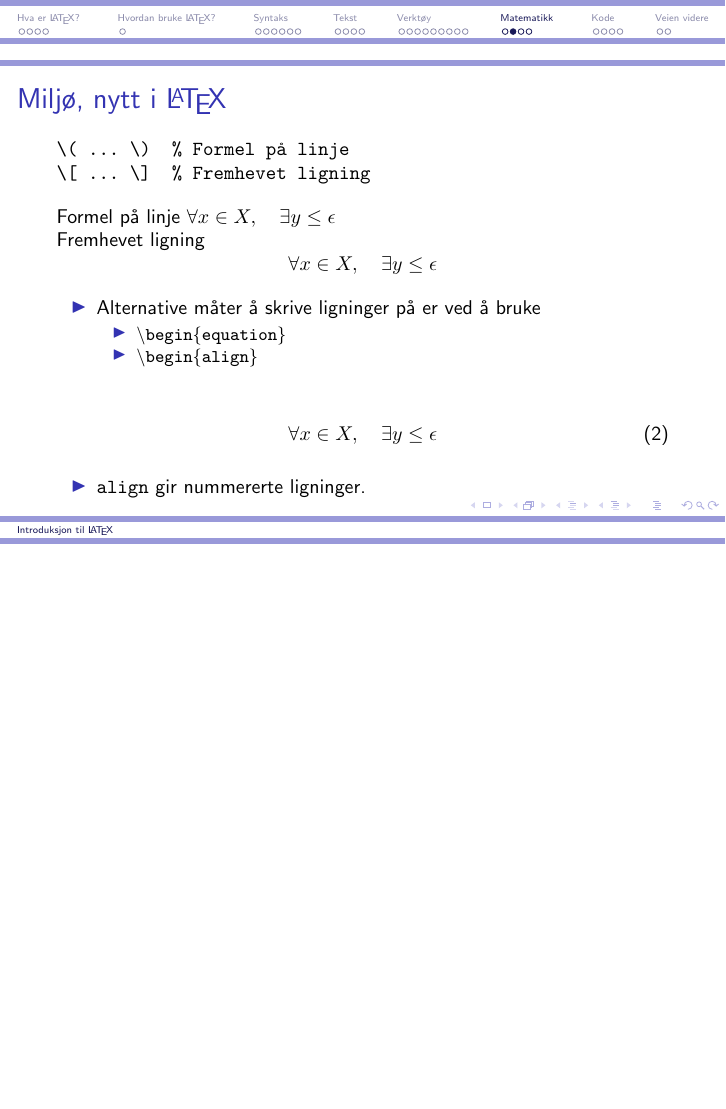
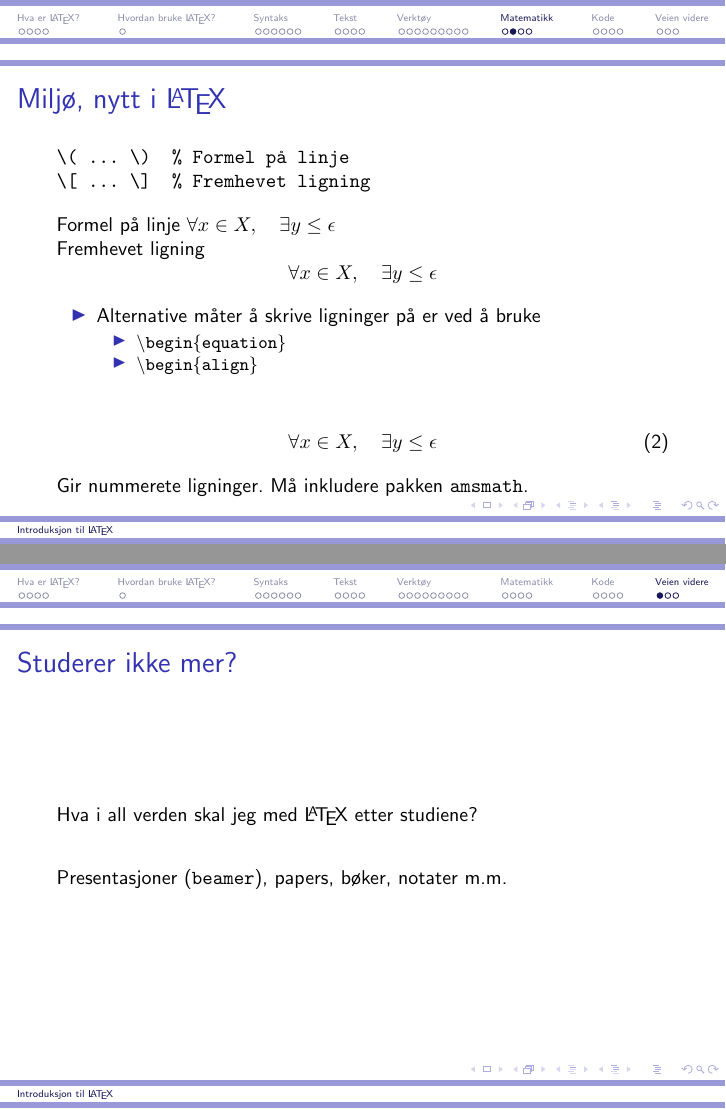
Before and after one commit to veleda/latex-intro, LaTeX slides (intro.tex): page 28 of 36 before the commit and pages 28 and 35 of 37 after it, the two joined at a grey line, the shorter picture padded with empty space. The pictures show the PDF file intro.pdf that the author committed with the source.

Commit message:
detaljer lagt til

```diff
--- a/intro.tex
+++ b/intro.tex
@@ -552,10 +552,7 @@ Fremhevet ligning \[\forall x \in X, \quad \exists y \leq \epsilon\]
 \forall x \in X, \quad \exists y \leq \epsilon
 \end{align}
 
-\begin{itemize}
-	\item
-	\texttt{align} gir nummererte ligninger.
-\end{itemize}
+Gir nummerete ligninger. Må inkludere pakken \texttt{amsmath}.
 \end{frame}
 
 % Symboler
@@ -679,6 +676,14 @@ Du kan også legge inn flere nøkkelord ved å bruke innstillingen \texttt{morek
 \section{Veien videre}
 \subsection{}
 
+\begin{frame}{Studerer ikke mer?}
+Hva i all verden skal jeg med \LaTeX{} etter studiene?
+
+\vspace{20pt}
+Presentasjoner (\texttt{beamer}), papers, bøker, notater m.m.
+
+\end{frame}
+
 % Mer informajson
 \begin{frame}[fragile]\frametitle{Mer informasjon}
 \begin{itemize}
```
Also changed, not shown: intro.pdf.
